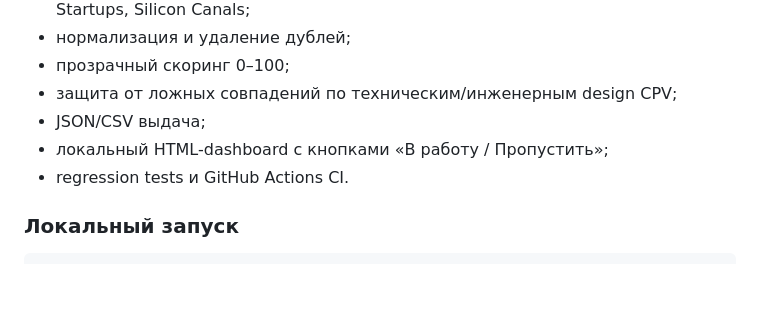
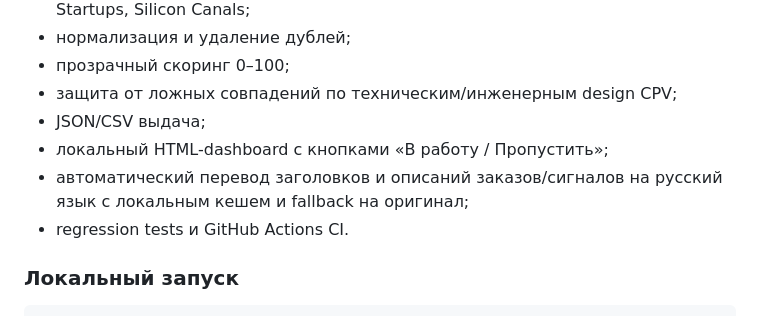
Before and after one commit to famesel7-coder/searchorders, a Markdown page: README.md, the part around the change. GitHub-like rendering; blank space fills up the shorter version.

Commit message:
Document Russian translation in the dashboard

```diff
--- a/README.md
+++ b/README.md
@@ -41,6 +41,7 @@
 - защита от ложных совпадений по техническим/инженерным design CPV;
 - JSON/CSV выдача;
 - локальный HTML-dashboard с кнопками «В работу / Пропустить»;
+- автоматический перевод заголовков и описаний заказов/сигналов на русский язык с локальным кешем и fallback на оригинал;
 - regression tests и GitHub Actions CI.
 
 ### Локальный запуск
```
